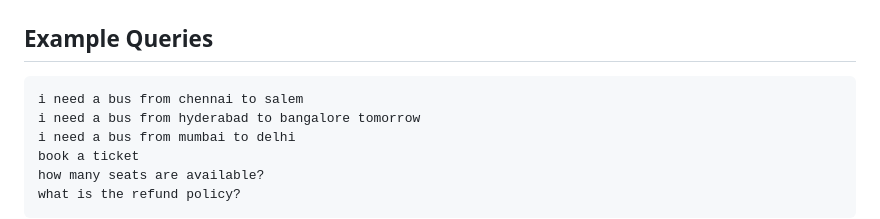
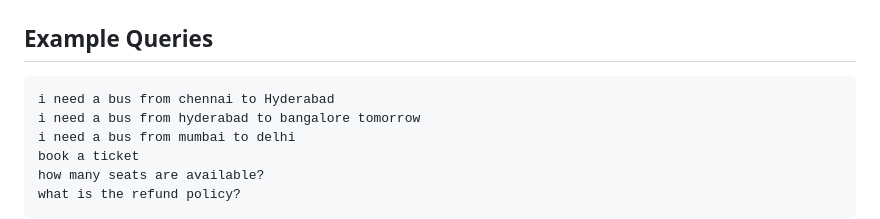
Before and after one commit to MohanMahesh10/cymbal-transit-python, a Markdown page: README.md, the part around the change. Drawn GitHub-style.

````diff
--- a/README.md
+++ b/README.md
@@ -307,7 +307,7 @@ CMD ["python", "app.py"]
 ## Example Queries
 
 ```
-i need a bus from chennai to salem
+i need a bus from chennai to Hyderabad
 i need a bus from hyderabad to bangalore tomorrow
 i need a bus from mumbai to delhi
 book a ticket
````
